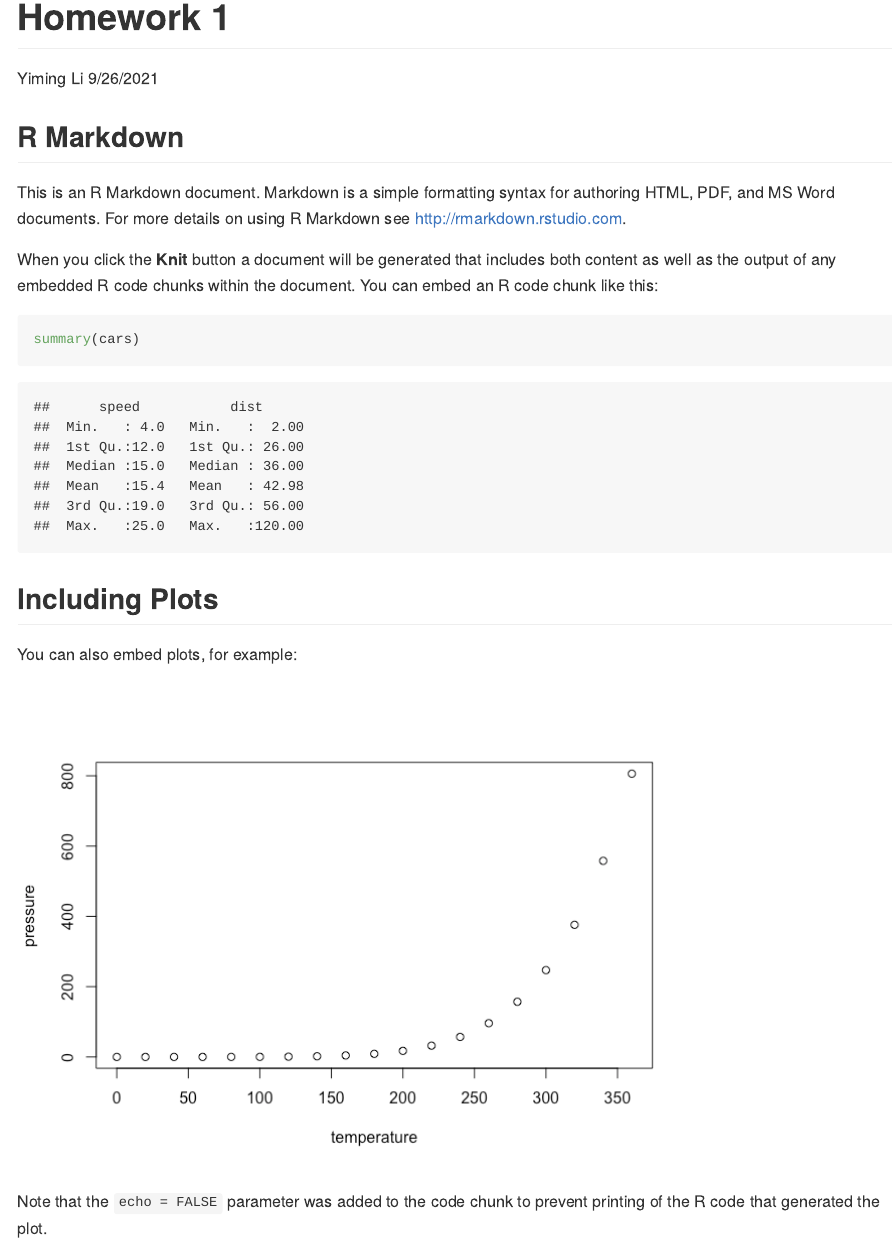
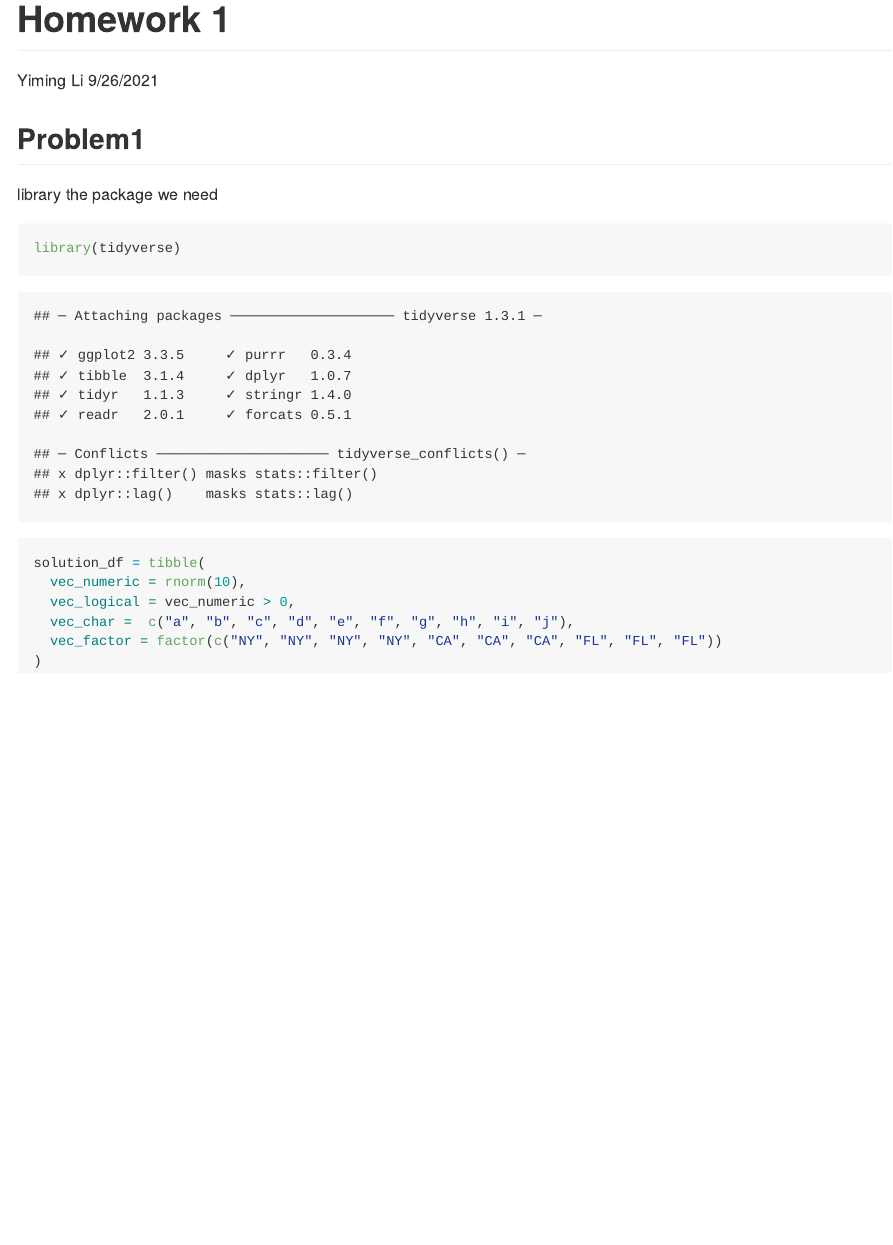
Before and after one commit to chongchongknight/p8105_hw1_yl4925, an R Markdown document (p8105_hw1_yl4925.Rmd): the page in a window 1100 px wide, from its top. The pictures show the output file p8105_hw1_yl4925.md that the author committed with the source, drawn offline in the style of GitHub.

Commit message:
library package and create a data frame

````diff
--- a/p8105_hw1_yl4925.Rmd
+++ b/p8105_hw1_yl4925.Rmd
@@ -5,26 +5,18 @@ date: "9/26/2021"
 output: github_document
 ---
 
-```{r setup, include=FALSE}
-knitr::opts_chunk$set(echo = TRUE)
+## Problem1
+library the package we need
+```{r}
+library(tidyverse)
 ```
 
-## R Markdown
 
-This is an R Markdown document. Markdown is a simple formatting syntax for authoring HTML, PDF, and MS Word documents. For more details on using R Markdown see <http://rmarkdown.rstudio.com>.
-
-When you click the **Knit** button a document will be generated that includes both content as well as the output of any embedded R code chunks within the document. You can embed an R code chunk like this:
-
-```{r cars}
-summary(cars)
+```{r}
+solution_df = tibble(
+  vec_numeric = rnorm(10),
+  vec_logical = vec_numeric > 0,
+  vec_char =  c("a", "b", "c", "d", "e", "f", "g", "h", "i", "j"),
+  vec_factor = factor(c("NY", "NY", "NY", "NY", "CA", "CA", "CA", "FL", "FL", "FL"))
+)
 ```
-
-## Including Plots
-
-You can also embed plots, for example:
-
-```{r pressure, echo=FALSE}
-plot(pressure)
-```
-
-Note that the `echo = FALSE` parameter was added to the code chunk to prevent printing of the R code that generated the plot.
````
Also changed, not shown: p8105_hw1_yl4925.md.
